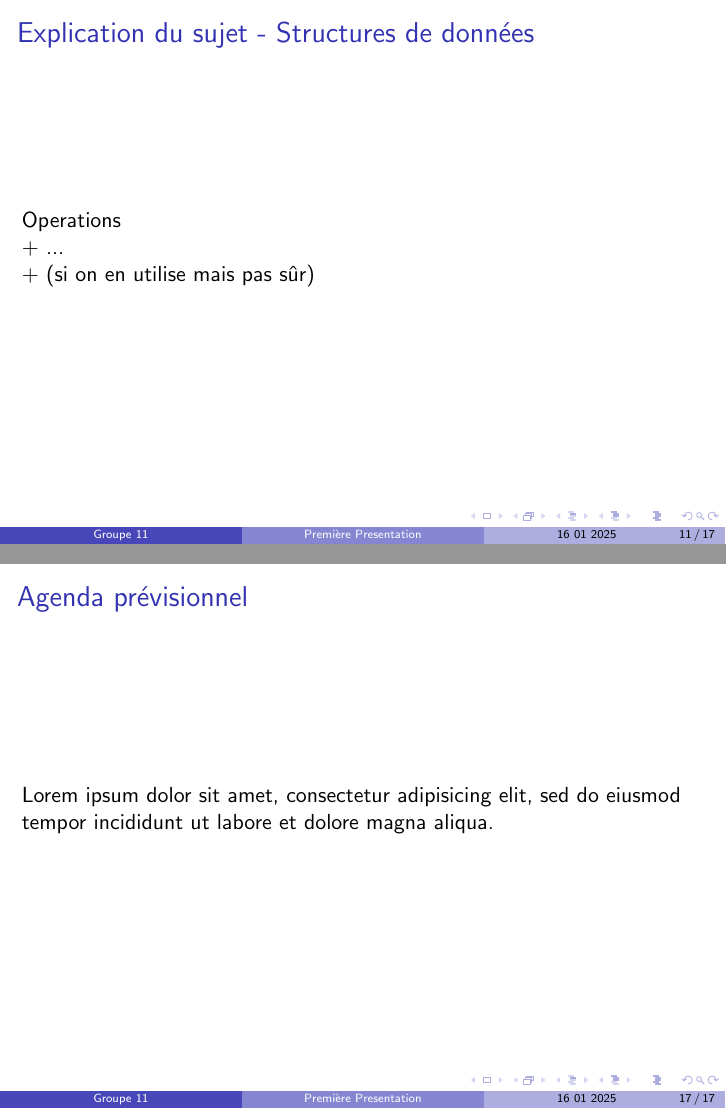
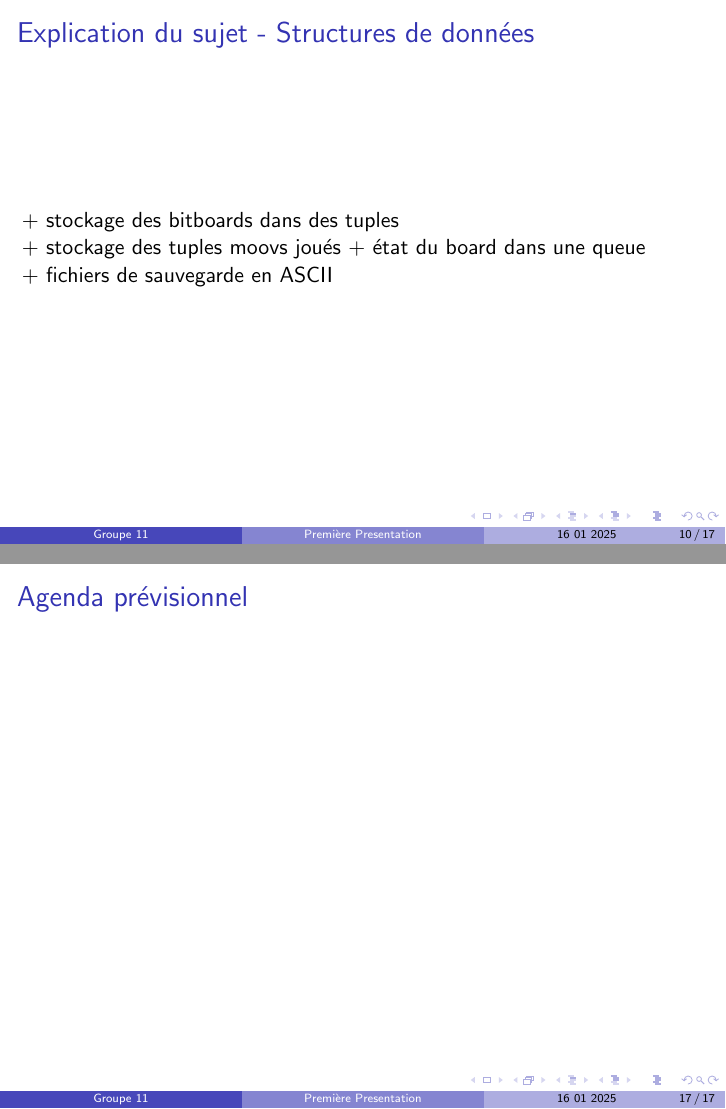
Before and after one commit to Louksi/Othello, LaTeX slides (reports/preliminary/report.tex): pages 11 and 17 of 17 before the commit and pages 10 and 17 of 17 after it, joined at a grey line. Compiled offline with pdfLaTeX.

Commit message:
maj rapport

```diff
--- a/reports/preliminary/report.tex
+++ b/reports/preliminary/report.tex
@@ -124,6 +117,12 @@
   + bitsM (pour les pions modifiés au cours du dernier tour)
 \end{frame}
 
+\begin{frame}
+  \frametitle{Explication du sujet - Structures de données}
+    + stockage des bitboards dans des tuples \\
+    + stockage des tuples moovs joués + état du board dans une queue \\
+    + fichiers de sauvegarde en ASCII
+\end{frame}
 
 \begin{frame}
   \frametitle{Explication du sujet - Structures de données}
@@ -262,7 +261,7 @@
 
 \begin{frame}
 \frametitle{Agenda prévisionnel}
-Lorem ipsum dolor sit amet, consectetur adipisicing elit, sed do eiusmod tempor incididunt ut labore et dolore magna aliqua.
+%Lorem ipsum dolor sit amet, consectetur adipisicing elit, sed do eiusmod tempor incididunt ut %labore et dolore magna aliqua.
 \end{frame}
 
 
```
Also changed, not shown: reports/preliminary/report.tex (9 more changed lines).
